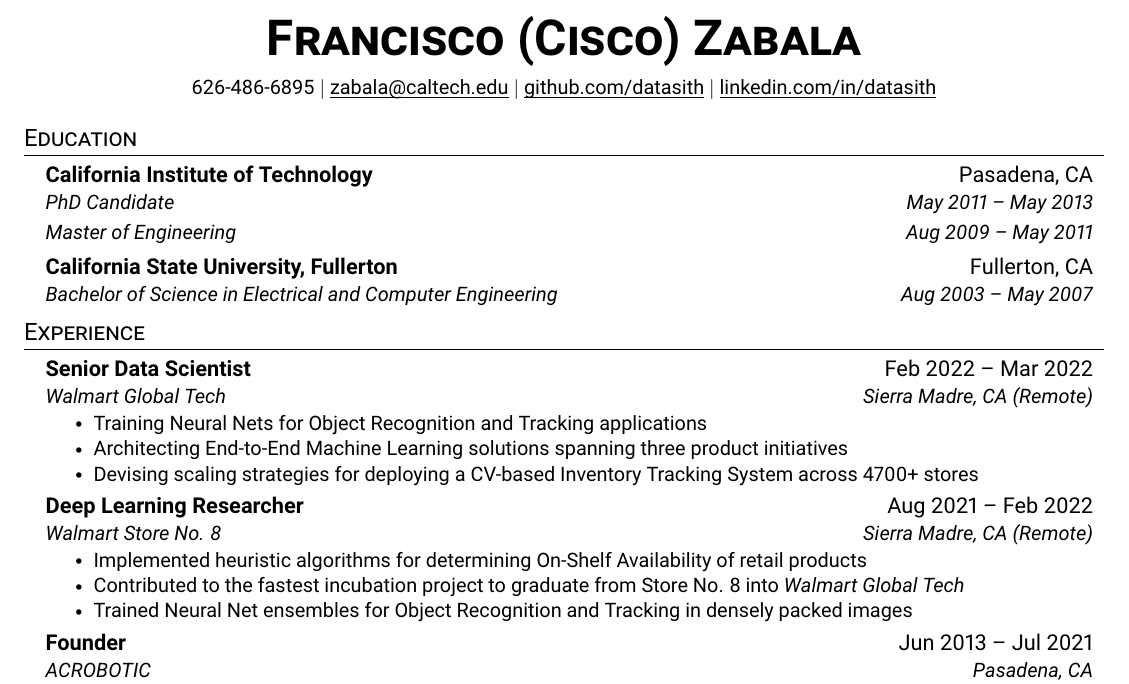
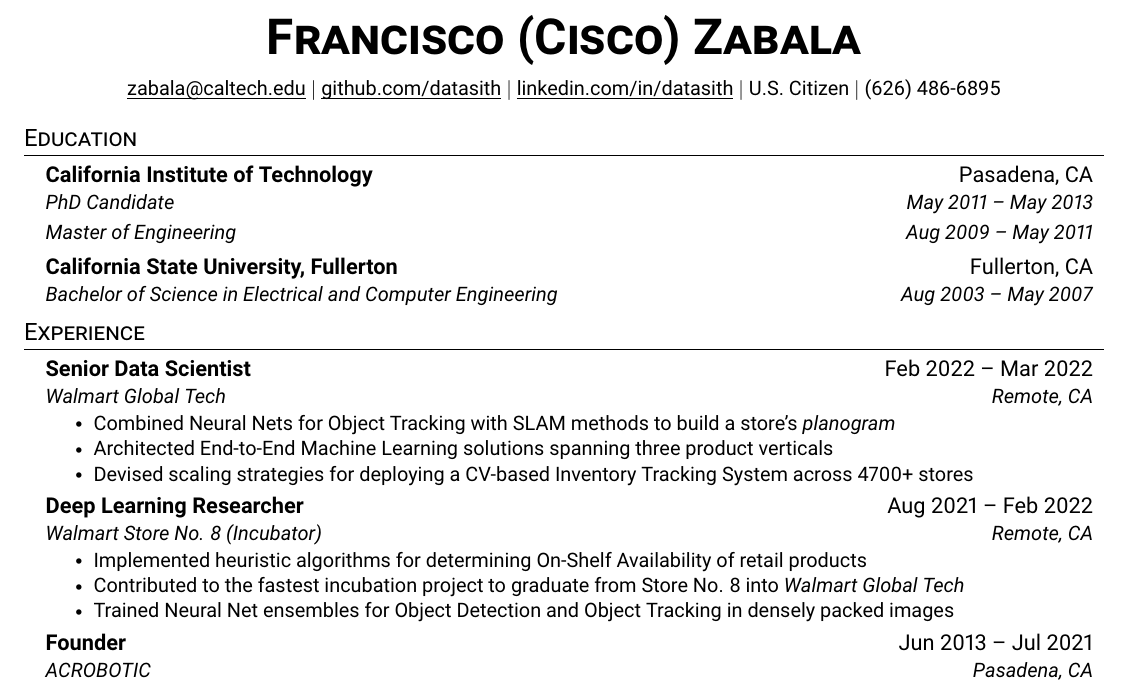
Before and after one commit to datasith/datasith, a LaTeX CV (datasith-resume.tex): part of the page, cut so that both start at the same text. Compiled offline with pdfLaTeX.

Commit message:
updated resume

```diff
--- a/datasith-resume.tex
+++ b/datasith-resume.tex
@@ -115,9 +115,11 @@
 
 \begin{center}
     \textbf{\Huge \scshape Francisco (Cisco) Zabala} \\ \vspace{6pt}
-    \small 626-486-6895 $|$ \href{mailto:zabala@caltech.edu}{\underline{\smash{zabala@caltech.edu}}} $|$
+    \small \href{mailto:zabala@caltech.edu}{\underline{\smash{zabala@caltech.edu}}} $|$
     \href{https://github.com/datasith}{\underline{\smash{github.com/datasith}}} $|$
-    \href{https://linkedin.com/in/datasith}{\underline{\smash{linkedin.com/in/datasith}}}
+    \href{https://linkedin.com/in/datasith}{\underline{\smash{linkedin.com/in/datasith}}} $|$
+    U.S. Citizen $|$
+    (626) 486-6895
 \end{center}
 
 %-----------EDUCATION-----------
@@ -142,11 +144,11 @@
 
     \resumeSubheading
       {Senior Data Scientist}{Feb 2022 -- Mar 2022}
-      {Walmart Global Tech}{Sierra Madre, CA (Remote)}
+      {Walmart Global Tech}{Remote, CA}
       \resumeItemListStart
-        \resumeItem{Training Neural Nets for Object Recognition and Tracking applications}
-        \resumeItem{Architecting End-to-End Machine Learning solutions spanning three product initiatives}
-        \resumeItem{Devising scaling strategies for deploying a CV-based Inventory Tracking System across 4700+ stores}
+        \resumeItem{Combined Neural Nets for Object Tracking with SLAM methods to build a store's \emph{planogram}}
+        \resumeItem{Architected End-to-End Machine Learning solutions spanning three product verticals}
+        \resumeItem{Devised scaling strategies for deploying a CV-based Inventory Tracking System across 4700+ stores}
       \resumeItemListEnd
 
 % -----------Multiple Positions Heading-----------
@@ -161,11 +163,11 @@
 
     \resumeSubheading
       {Deep Learning Researcher}{Aug 2021 -- Feb 2022}
-      {Walmart Store No. 8}{Sierra Madre, CA (Remote)}
+      {Walmart Store No. 8 (Incubator)}{Remote, CA}
       \resumeItemListStart
         \resumeItem{Implemented heuristic algorithms for determining On-Shelf Availability of retail products}
         \resumeItem{Contributed to the {fastest} incubation project to graduate from Store No. 8 into \emph{Walmart Global Tech}}
-        \resumeItem{Trained Neural Net ensembles for Object Recognition and Tracking in densely packed images}
+        \resumeItem{Trained Neural Net ensembles for Object Detection and Object Tracking in densely packed images}
     \resumeItemListEnd
 
     \resumeSubheading
```
Also changed, not shown: datasith-resume.pdf, 1 other file.
